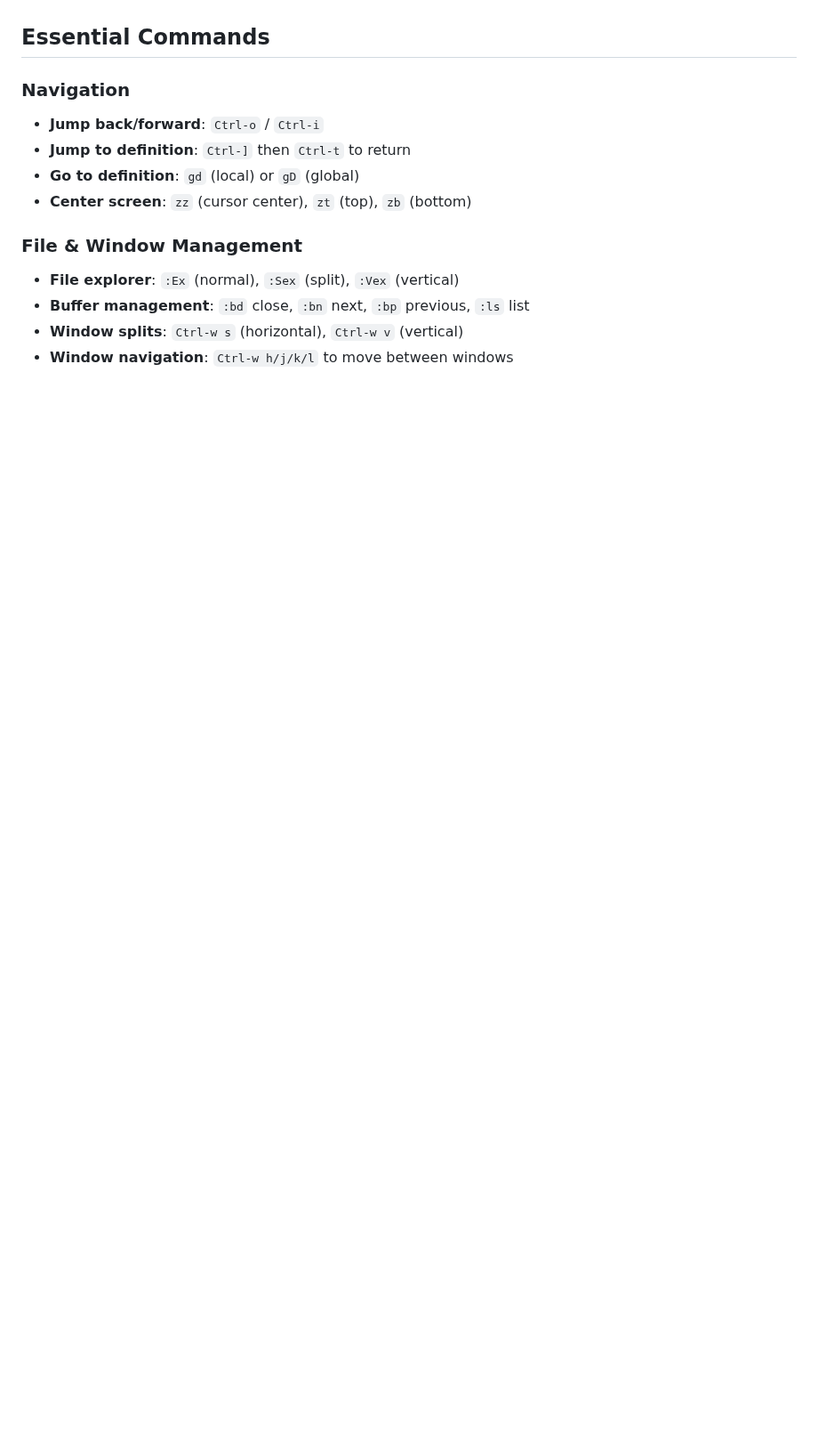
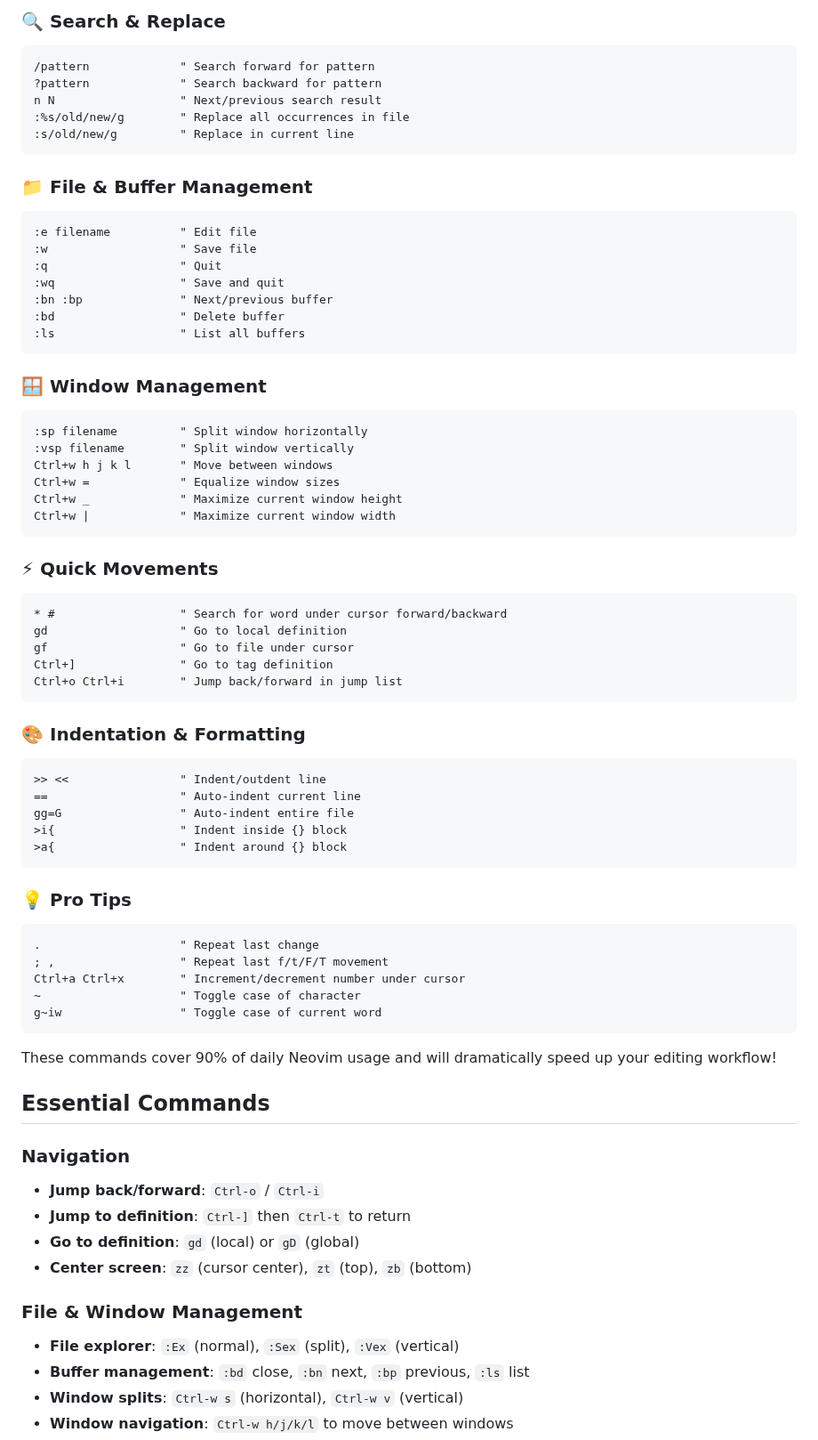
Before and after one commit to nali-v1/md_notes, a Markdown page: docs/nvim.md, the part around one of its changes. Shown at 89% size. Drawn GitHub-style; blank space fills up the shorter version.

````diff
--- a/docs/nvim.md
+++ b/docs/nvim.md
@@ -3,3 +77,63 @@
+### 🔍 **Search & Replace**
+```vim
+/pattern             " Search forward for pattern
+?pattern             " Search backward for pattern
+n N                  " Next/previous search result
+:%s/old/new/g        " Replace all occurrences in file
+:s/old/new/g         " Replace in current line
+```
+
+### 📁 **File & Buffer Management**
+```vim
+:e filename          " Edit file
+:w                   " Save file
+:q                   " Quit
+:wq                  " Save and quit
+:bn :bp              " Next/previous buffer
+:bd                  " Delete buffer
+:ls                  " List all buffers
+```
+
+### 🪟 **Window Management**
+```vim
+:sp filename         " Split window horizontally
+:vsp filename        " Split window vertically
+Ctrl+w h j k l       " Move between windows
+Ctrl+w =             " Equalize window sizes
+Ctrl+w _             " Maximize current window height
+Ctrl+w |             " Maximize current window width
+```
+
+### ⚡ **Quick Movements**
+```vim
+* #                  " Search for word under cursor forward/backward
+gd                   " Go to local definition
+gf                   " Go to file under cursor
+Ctrl+]               " Go to tag definition
+Ctrl+o Ctrl+i        " Jump back/forward in jump list
+```
+
+### 🎨 **Indentation & Formatting**
+```vim
+>> <<                " Indent/outdent line
+==                   " Auto-indent current line
+gg=G                 " Auto-indent entire file
+>i{                  " Indent inside {} block
+>a{                  " Indent around {} block
+```
+
+### 💡 **Pro Tips**
+```vim
+.                    " Repeat last change
+; ,                  " Repeat last f/t/F/T movement
+Ctrl+a Ctrl+x        " Increment/decrement number under cursor
+~                    " Toggle case of character
+g~iw                 " Toggle case of current word
+```
+
+These commands cover 90% of daily Neovim usage and will dramatically speed up your editing workflow!
+
+
 
 ## Essential Commands
 
````
Also changed, not shown: other parts of docs/nvim.md (+75 -1 lines).
